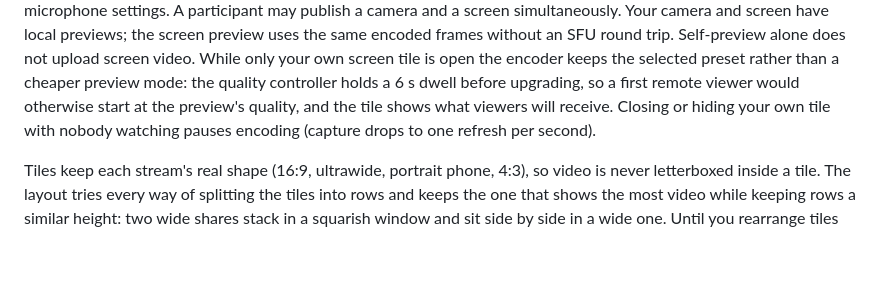
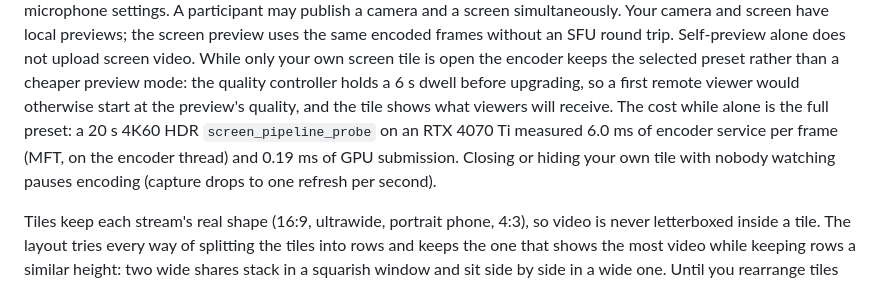
Before and after one commit to BugraEryilmaz/thiscord, a Markdown page: docs/screen-sharing.md, the part around the change. Rendered like a GitHub page; blank space fills up the shorter version.

Commit message:
hill-climb r3: record the measured own-preview encode cost
Co-Authored-By: Claude Opus 5.5 <noreply@anthropic.com>

```diff
--- a/docs/screen-sharing.md
+++ b/docs/screen-sharing.md
@@ -15,8 +15,11 @@ round trip. Self-preview alone does not upload screen video. While only your own
 screen tile is open the encoder keeps the selected preset rather than a cheaper
 preview mode: the quality controller holds a 6 s dwell before upgrading, so a first
 remote viewer would otherwise start at the preview's quality, and the tile shows what
-viewers will receive. Closing or hiding your own tile with nobody watching pauses
-encoding (capture drops to one refresh per second).
+viewers will receive. The cost while alone is the full preset: a 20 s 4K60 HDR
+`screen_pipeline_probe` on an RTX 4070 Ti measured 6.0 ms of encoder service per
+frame (MFT, on the encoder thread) and 0.19 ms of GPU submission. Closing or hiding
+your own tile with nobody watching pauses encoding (capture drops to one refresh per
+second).
 
 Tiles keep each stream's real shape (16:9, ultrawide, portrait phone, 4:3), so
 video is never letterboxed inside a tile. The layout tries every way of splitting
```
